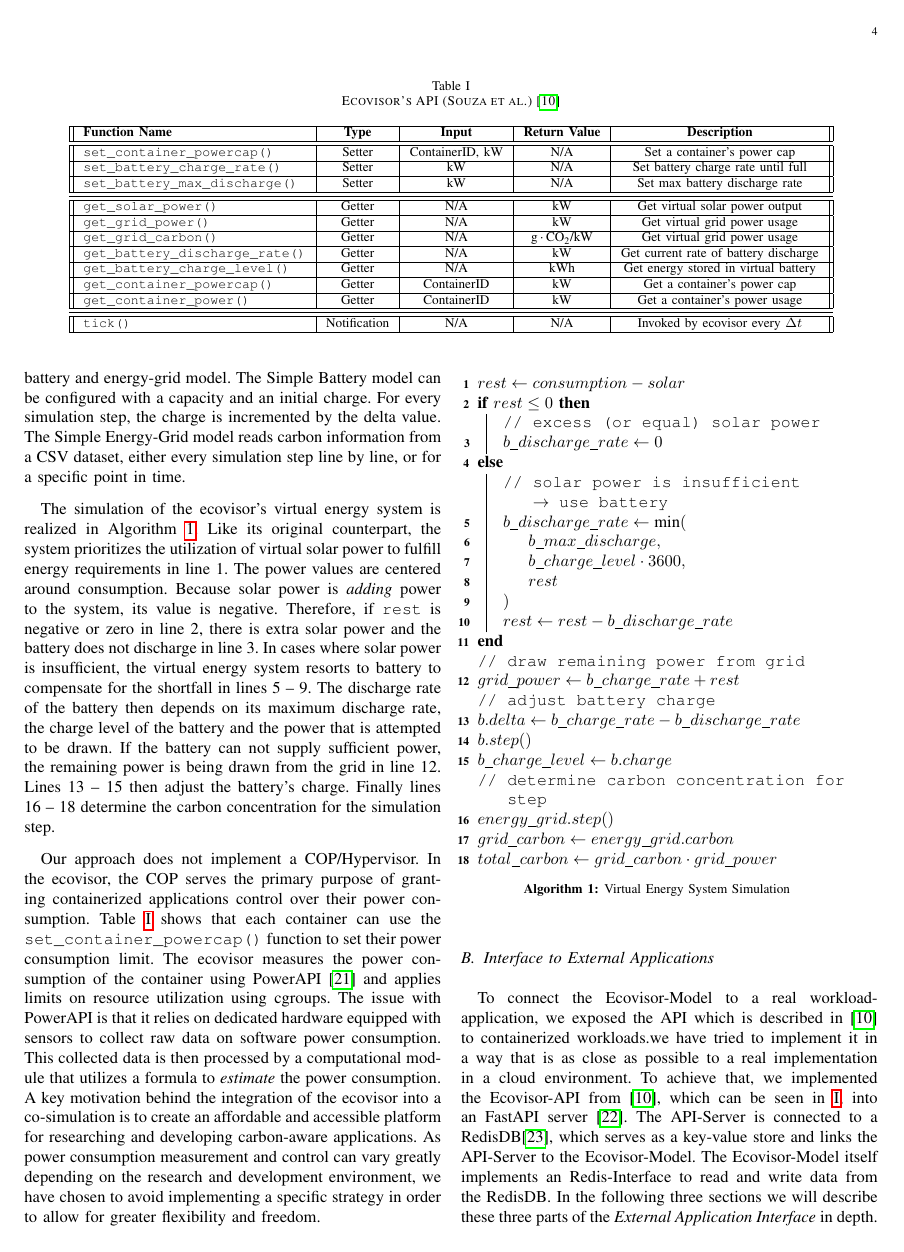
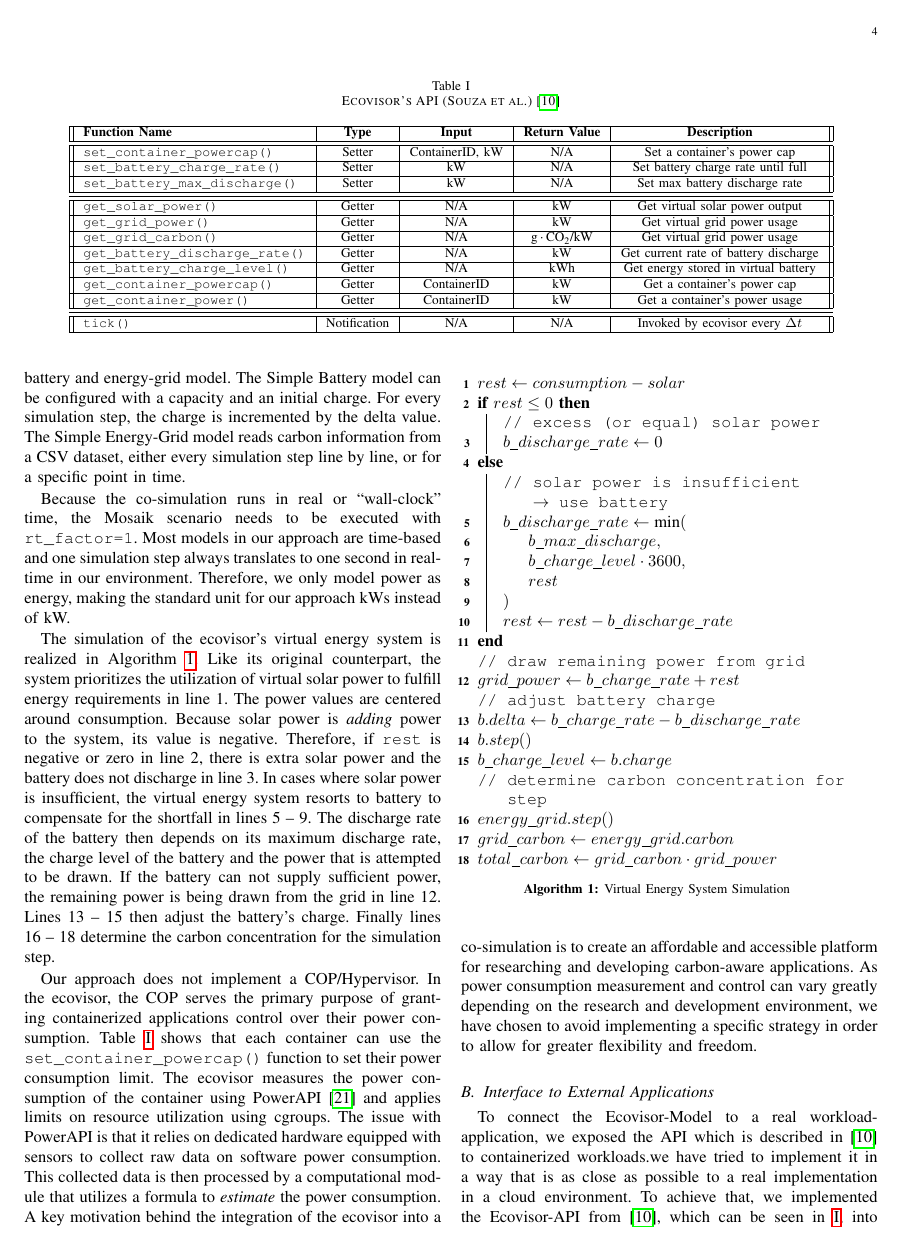
Before and after one commit to marvin-steinke/ds-project, a LaTeX paper (documents/paper/main.tex, which reads documents/paper/sections/approach.tex): page 4 of 7. Compiled offline with pdfLaTeX; a missing font is replaced by an installed copy or a similar font; a LaTeX package or settings file that is missing is left out.

Commit message:
added real-time

```diff
--- a/documents/paper/sections/approach.tex
+++ b/documents/paper/sections/approach.tex
@@ -60,6 +45,12 @@ and an initial charge. For every simulation step, the charge is incremented by
 the delta value. The Simple Energy-Grid model reads carbon information from a
 CSV dataset, either every simulation step line by line, or for a specific point
 in time.
+
+Because the co-simulation runs in real or \enquote{wall-clock} time, the Mosaik
+scenario needs to be executed with \texttt{rt\_factor=1}. Most models in our
+approach are time-based and one simulation step always translates to one second
+in real-time in our environment. Therefore, we only model power as energy,
+making the standard unit for our approach kWs instead of kW.
 
 The simulation of the ecovisor's virtual energy system is realized in Algorithm
 \ref{alg:virtual_energy_system_simulation}. Like its original counterpart, the
```
Also changed, not shown: documents/paper/sections/approach.tex (15 more changed lines).
